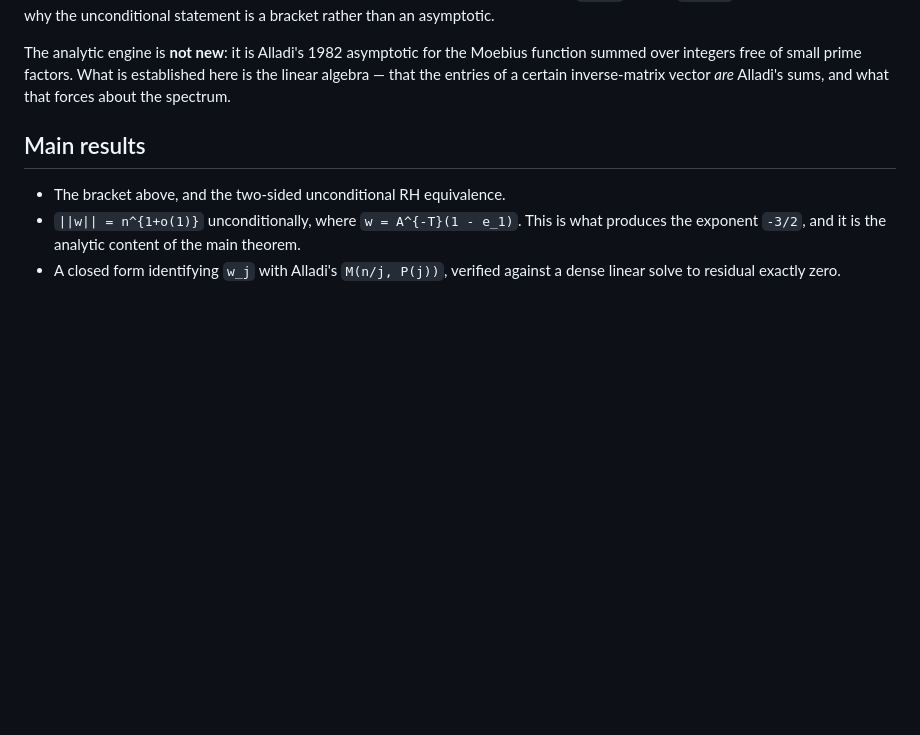
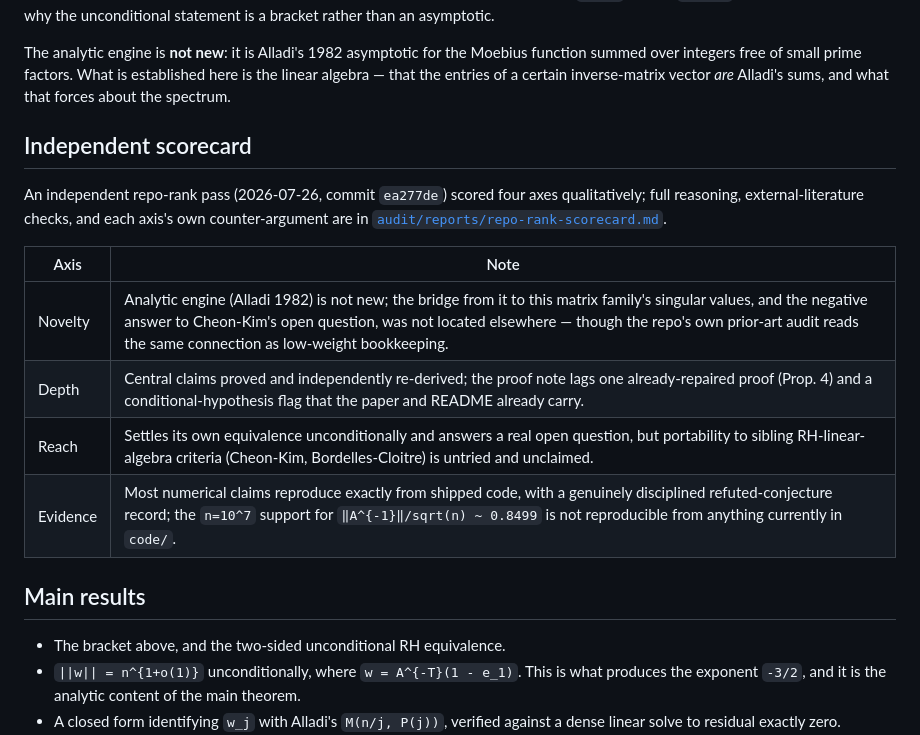
Before and after one commit to jeff-kline/sparse-mertens-singular-values, a Markdown page: README.md, the part around the change. Rendered like a GitHub page; blank space fills up the shorter version.

```diff
--- a/README.md
+++ b/README.md
@@ -37,6 +37,20 @@ Moebius function summed over integers free of small prime factors. What is
 established here is the linear algebra — that the entries of a certain
 inverse-matrix vector *are* Alladi's sums, and what that forces about the
 spectrum.
+
+## Independent scorecard
+
+An independent repo-rank pass (2026-07-26, commit `ea277de`) scored four axes
+qualitatively; full reasoning, external-literature checks, and each axis's own
+counter-argument are in
+[`audit/reports/repo-rank-scorecard.md`](audit/reports/repo-rank-scorecard.md).
+
+| Axis | Note |
+| --- | --- |
+| Novelty | Analytic engine (Alladi 1982) is not new; the bridge from it to this matrix family's singular values, and the negative answer to Cheon-Kim's open question, was not located elsewhere — though the repo's own prior-art audit reads the same connection as low-weight bookkeeping. |
+| Depth | Central claims proved and independently re-derived; the proof note lags one already-repaired proof (Prop. 4) and a conditional-hypothesis flag that the paper and README already carry. |
+| Reach | Settles its own equivalence unconditionally and answers a real open question, but portability to sibling RH-linear-algebra criteria (Cheon-Kim, Bordelles-Cloitre) is untried and unclaimed. |
+| Evidence | Most numerical claims reproduce exactly from shipped code, with a genuinely disciplined refuted-conjecture record; the `n=10^7` support for `‖A^{-1}‖/sqrt(n) ~ 0.8499` is not reproducible from anything currently in `code/`. |
 
 ## Main results
 
```
Also changed, not shown: audit/reports/repo-rank-scorecard.md (added, +115 -0 lines).
